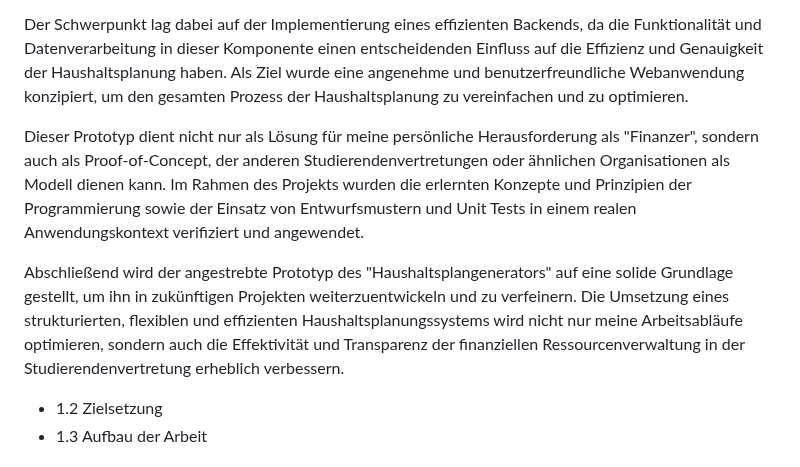
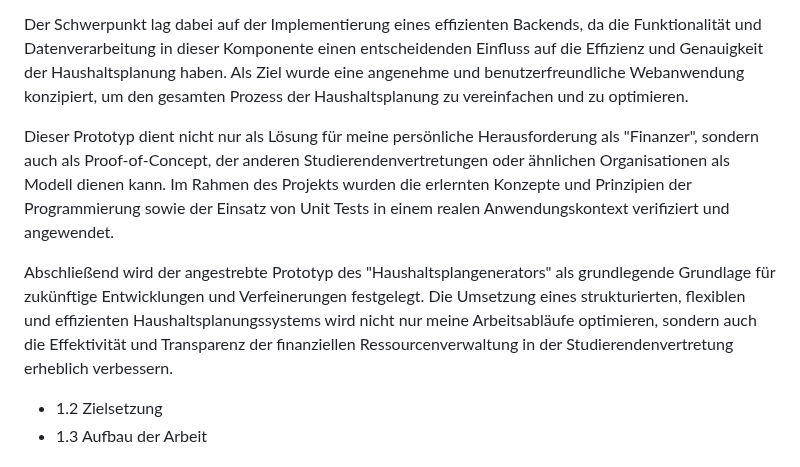
Before and after one commit to Lukas-Hoernle/Advanced-Software-Engineering, a Markdown page: Doku/Programmentwurf.md, the part around the change. Rendered like a GitHub page.

Commit message:
Update Programmentwurf.md
rephrased

```diff
--- a/Doku/Programmentwurf.md
+++ b/Doku/Programmentwurf.md
@@ -11,10 +11,9 @@ Vor diesem Hintergrund entstand die Idee, einen speziellen "Haushaltsplangenerat
 
 Der Schwerpunkt lag dabei auf der Implementierung eines effizienten Backends, da die Funktionalität und Datenverarbeitung in dieser Komponente einen entscheidenden Einfluss auf die Effizienz und Genauigkeit der Haushaltsplanung haben. Als Ziel wurde eine angenehme und benutzerfreundliche Webanwendung konzipiert, um den gesamten Prozess der Haushaltsplanung zu vereinfachen und zu optimieren.
 
-Dieser Prototyp dient nicht nur als Lösung für meine persönliche Herausforderung als "Finanzer", sondern auch als Proof-of-Concept, der anderen Studierendenvertretungen oder ähnlichen Organisationen als Modell dienen kann. Im Rahmen des Projekts wurden die erlernten Konzepte und Prinzipien der Programmierung sowie der Einsatz von Entwurfsmustern und Unit Tests in einem realen Anwendungskontext verifiziert und angewendet.
+Dieser Prototyp dient nicht nur als Lösung für meine persönliche Herausforderung als "Finanzer", sondern auch als Proof-of-Concept, der anderen Studierendenvertretungen oder ähnlichen Organisationen als Modell dienen kann. Im Rahmen des Projekts wurden die erlernten Konzepte und Prinzipien der Programmierung sowie der Einsatz von Unit Tests in einem realen Anwendungskontext verifiziert und angewendet.
 
-Abschließend wird der angestrebte Prototyp des "Haushaltsplangenerators" auf eine solide Grundlage gestellt, um ihn in zukünftigen Projekten weiterzuentwickeln und zu verfeinern. Die Umsetzung eines strukturierten, flexiblen und effizienten Haushaltsplanungssystems wird nicht nur meine Arbeitsabläufe optimieren, sondern auch die Effektivität und Transparenz der finanziellen Ressourcenverwaltung in der Studierendenvertretung erheblich verbessern.
-
+Abschließend wird der angestrebte Prototyp des "Haushaltsplangenerators" als grundlegende Grundlage für zukünftige Entwicklungen und Verfeinerungen festgelegt. Die Umsetzung eines strukturierten, flexiblen und effizienten Haushaltsplanungssystems wird nicht nur meine Arbeitsabläufe optimieren, sondern auch die Effektivität und Transparenz der finanziellen Ressourcenverwaltung in der Studierendenvertretung erheblich verbessern.
 
 
    - 1.2 Zielsetzung
```
